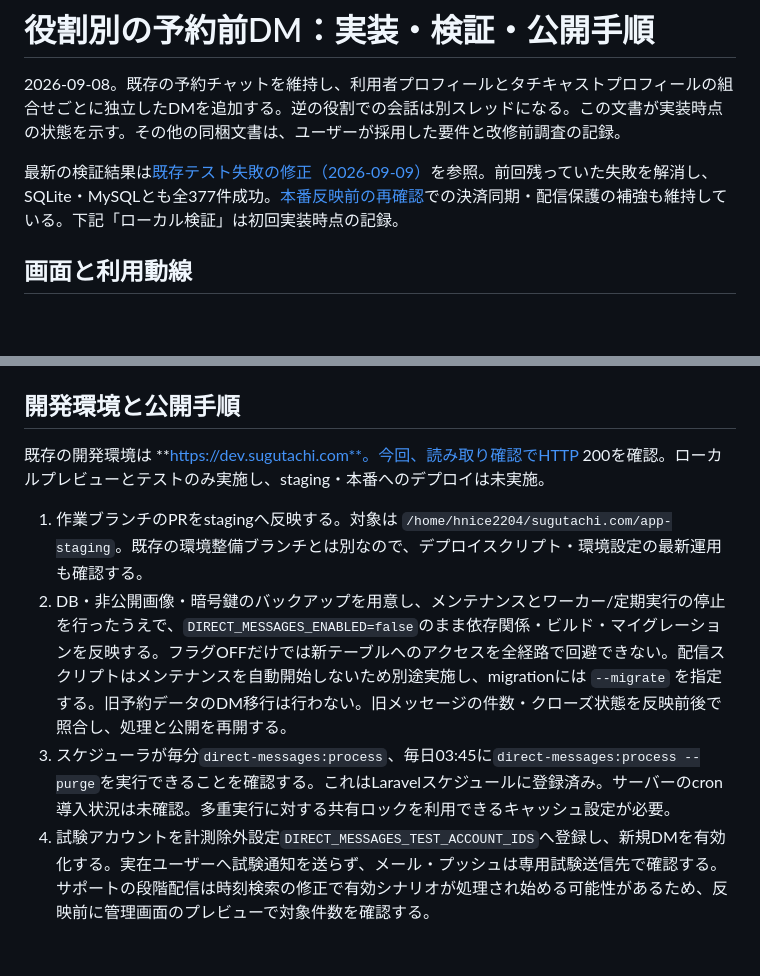
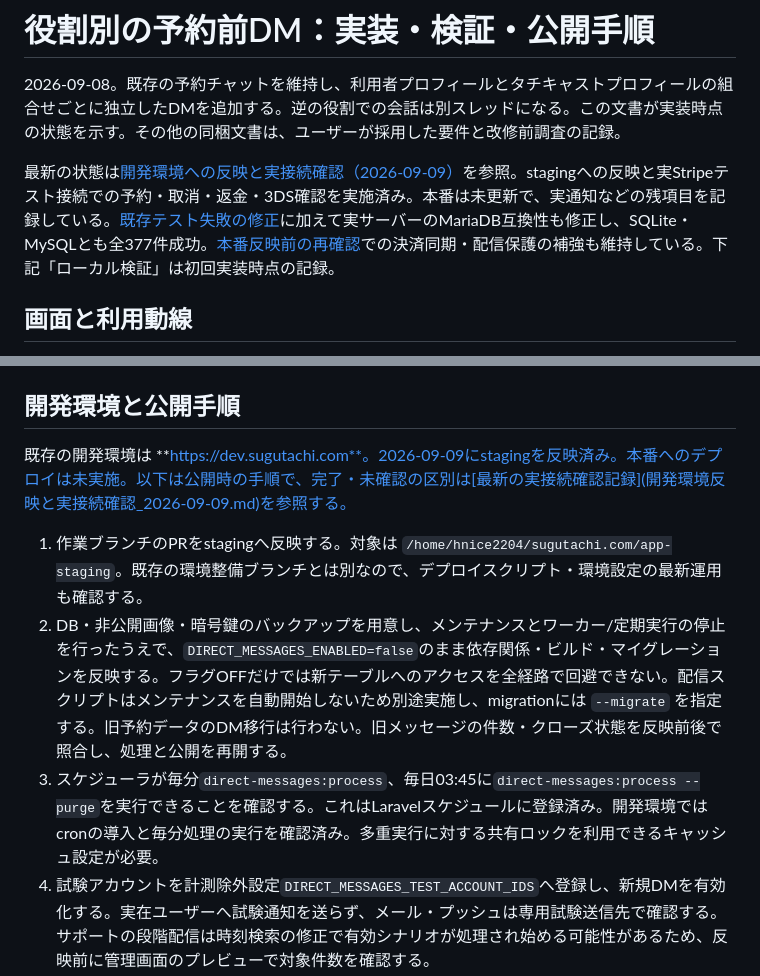
Before and after one commit to Kamemoto-HARUNO/sugutachi, a Markdown page: docs/direct-messages/README.md, 2 parts joined by grey strips. GitHub-like rendering; blank space fills up the shorter version.

Commit message:
docs: record staging DM integration verification

```diff
--- a/docs/direct-messages/README.md
+++ b/docs/direct-messages/README.md
@@ -2,7 +2,7 @@
 
 2026-09-08。既存の予約チャットを維持し、利用者プロフィールとタチキャストプロフィールの組合せごとに独立したDMを追加する。逆の役割での会話は別スレッドになる。この文書が実装時点の状態を示す。その他の同梱文書は、ユーザーが採用した要件と改修前調査の記録。
 
-最新の検証結果は[既存テスト失敗の修正（2026-09-09）](既存テスト失敗の修正_2026-09-09.md)を参照。前回残っていた失敗を解消し、SQLite・MySQLとも全377件成功。[本番反映前の再確認](本番反映前の再確認_2026-09-09.md)での決済同期・配信保護の補強も維持している。下記「ローカル検証」は初回実装時点の記録。
+最新の状態は[開発環境への反映と実接続確認（2026-09-09）](開発環境反映と実接続確認_2026-09-09.md)を参照。stagingへの反映と実Stripeテスト接続での予約・取消・返金・3DS確認を実施済み。本番は未更新で、実通知などの残項目を記録している。[既存テスト失敗の修正](既存テスト失敗の修正_2026-09-09.md)に加えて実サーバーのMariaDB互換性も修正し、SQLite・MySQLとも全377件成功。[本番反映前の再確認](本番反映前の再確認_2026-09-09.md)での決済同期・配信保護の補強も維持している。下記「ローカル検証」は初回実装時点の記録。
 
 ## 画面と利用動線
 
@@ -73,11 +73,11 @@ npm run build
 
 ## 開発環境と公開手順
 
-既存の開発環境は **https://dev.sugutachi.com**。今回、読み取り確認でHTTP 200を確認。ローカルプレビューとテストのみ実施し、staging・本番へのデプロイは未実施。
+既存の開発環境は **https://dev.sugutachi.com**。2026-09-09にstagingを反映済み。本番へのデプロイは未実施。以下は公開時の手順で、完了・未確認の区別は[最新の実接続確認記録](開発環境反映と実接続確認_2026-09-09.md)を参照する。
 
 1. 作業ブランチのPRをstagingへ反映する。対象は `/home/hnice2204/sugutachi.com/app-staging`。既存の環境整備ブランチとは別なので、デプロイスクリプト・環境設定の最新運用も確認する。
 2. DB・非公開画像・暗号鍵のバックアップを用意し、メンテナンスとワーカー/定期実行の停止を行ったうえで、`DIRECT_MESSAGES_ENABLED=false`のまま依存関係・ビルド・マイグレーションを反映する。フラグOFFだけでは新テーブルへのアクセスを全経路で回避できない。配信スクリプトはメンテナンスを自動開始しないため別途実施し、migrationには `--migrate` を指定する。旧予約データのDM移行は行わない。旧メッセージの件数・クローズ状態を反映前後で照合し、処理と公開を再開する。
-3. スケジューラが毎分`direct-messages:process`、毎日03:45に`direct-messages:process --purge`を実行できることを確認する。これはLaravelスケジュールに登録済み。サーバーのcron導入状況は未確認。多重実行に対する共有ロックを利用できるキャッシュ設定が必要。
+3. スケジューラが毎分`direct-messages:process`、毎日03:45に`direct-messages:process --purge`を実行できることを確認する。これはLaravelスケジュールに登録済み。開発環境ではcronの導入と毎分処理の実行を確認済み。多重実行に対する共有ロックを利用できるキャッシュ設定が必要。
 4. 試験アカウントを計測除外設定`DIRECT_MESSAGES_TEST_ACCOUNT_IDS`へ登録し、新規DMを有効化する。実在ユーザーへ試験通知を送らず、メール・プッシュは専用試験送信先で確認する。サポートの段階配信は時刻検索の修正で有効シナリオが処理され始める可能性があるため、反映前に管理画面のプレビューで対象件数を確認する。
 5. Stripeテスト環境で未認証・利用枠確保・請求済み・部分返金・接続先送金の取消、返金保留/失敗、応答消失、Webhookの重複/遅延を確認する。ブロック・予約開始・送信のMySQL並行競合、20利用者による性能も測定する。
 6. 運営の確認画面、ユーザーの処理中/完了表示、台帳、通知、保全延長、削除・復元を確認する。保存期間の規程への反映とバックアップ世代管理を完了する。
```
Also changed, not shown: docs/direct-messages/開発環境反映と実接続確認_2026-09-09.md (added, +63 -0 lines).
